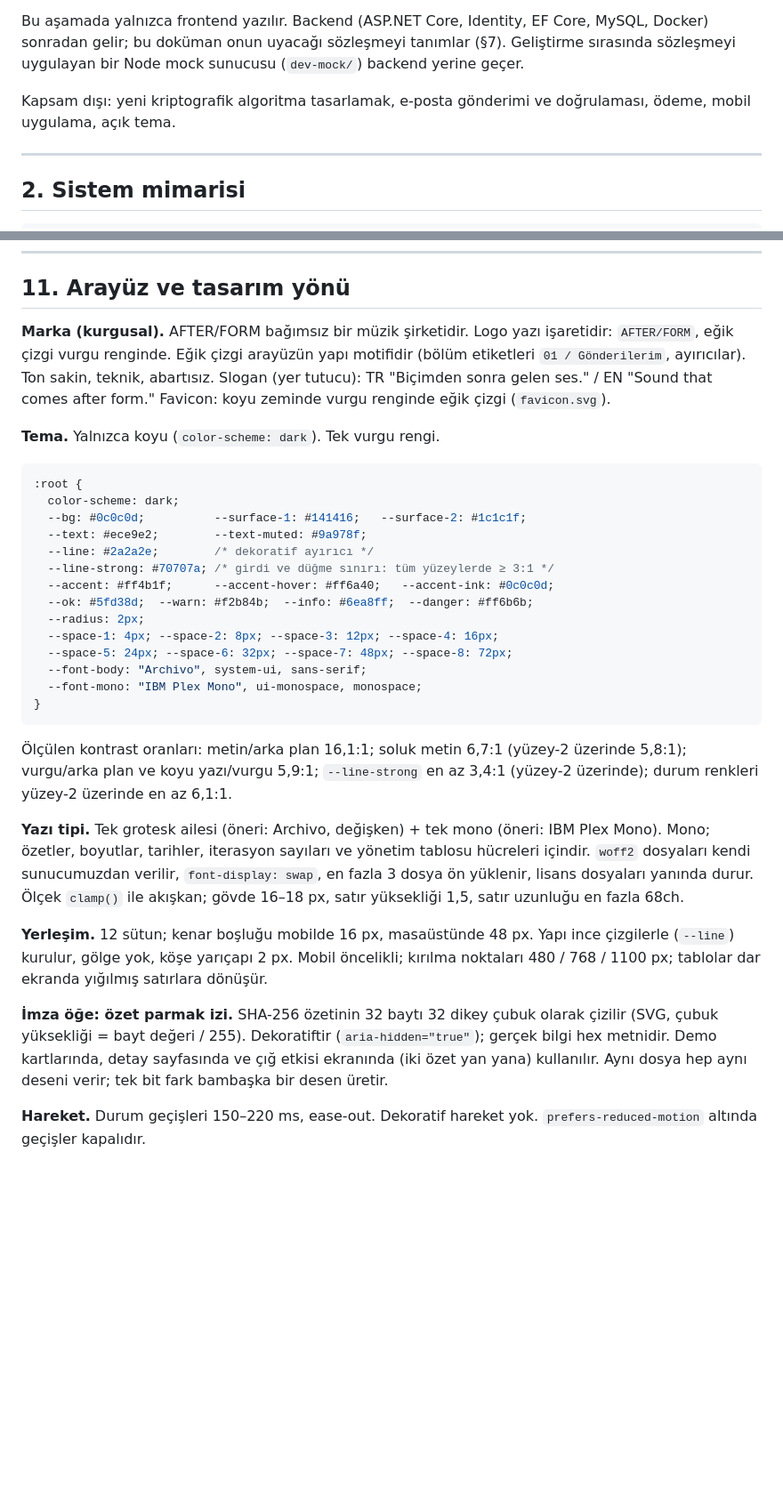
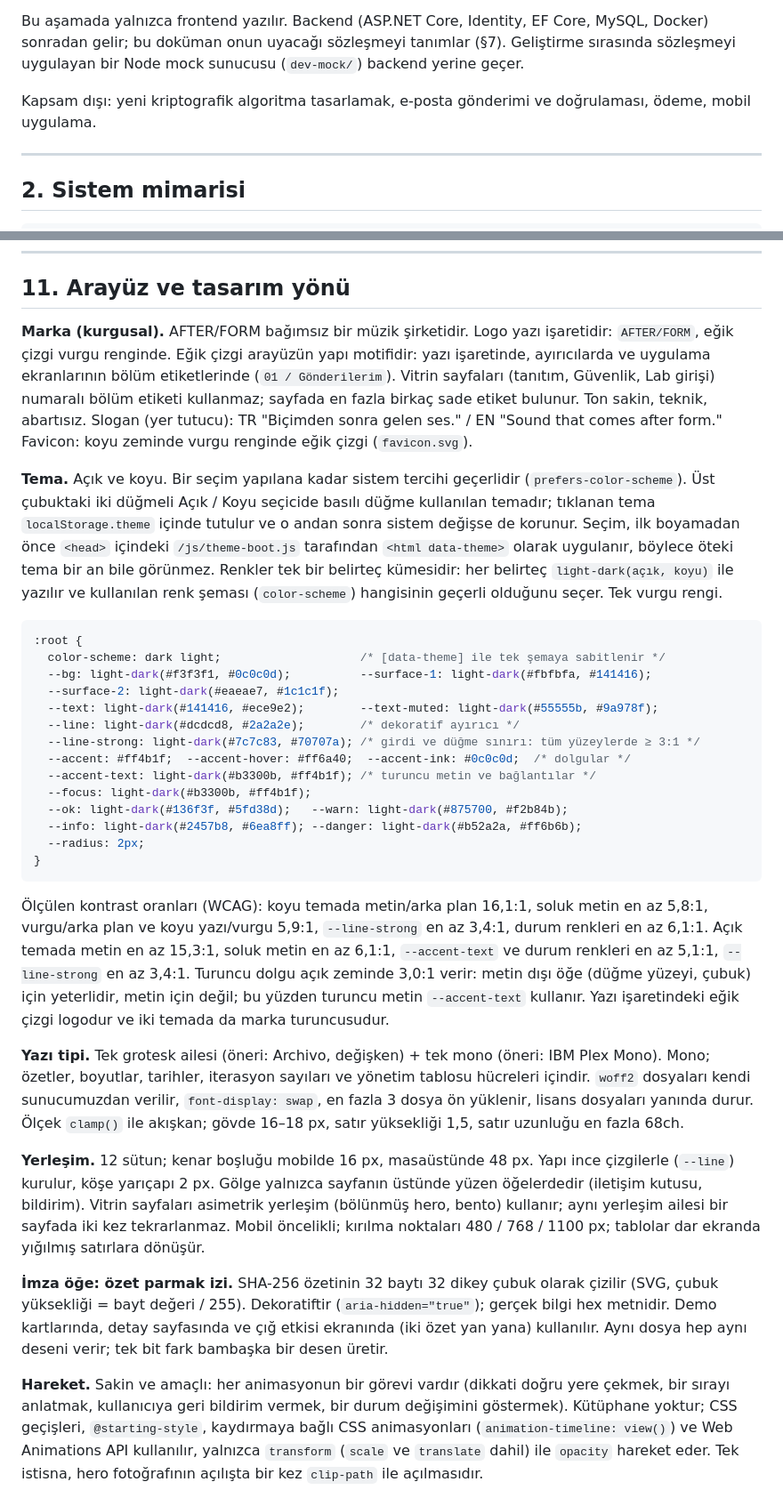
Before and after one commit to BatuhanHasdemir/afterform-portal, a Markdown page: docs/ARCHITECTURE.md, 2 parts joined by grey strips. Shown at 89% size. Drawn GitHub-style; blank space fills up the shorter version.

````diff
--- a/docs/ARCHITECTURE.md
+++ b/docs/ARCHITECTURE.md
@@ -14,7 +14,7 @@ AFTER/FORM kurgusal bir müzik şirketidir. Portal iki iş yapar:
 
 Bu aşamada yalnızca frontend yazılır. Backend (ASP.NET Core, Identity, EF Core, MySQL, Docker) sonradan gelir; bu doküman onun uyacağı sözleşmeyi tanımlar (§7). Geliştirme sırasında sözleşmeyi uygulayan bir Node mock sunucusu (`dev-mock/`) backend yerine geçer.
 
-Kapsam dışı: yeni kriptografik algoritma tasarlamak, e-posta gönderimi ve doğrulaması, ödeme, mobil uygulama, açık tema.
+Kapsam dışı: yeni kriptografik algoritma tasarlamak, e-posta gönderimi ve doğrulaması, ödeme, mobil uygulama.
 
 ---
 
@@ -355,34 +357,34 @@ Bunlara ek olarak Node `crypto` (`sha256`, `sha1`, `md5`, `sha3-256`, `pbkdf2Syn
 
 ## 11. Arayüz ve tasarım yönü
 
-**Marka (kurgusal).** AFTER/FORM bağımsız bir müzik şirketidir. Logo yazı işaretidir: `AFTER/FORM`, eğik çizgi vurgu renginde. Eğik çizgi arayüzün yapı motifidir (bölüm etiketleri `01 / Gönderilerim`, ayırıcılar). Ton sakin, teknik, abartısız. Slogan (yer tutucu): TR "Biçimden sonra gelen ses." / EN "Sound that comes after form." Favicon: koyu zeminde vurgu renginde eğik çizgi (`favicon.svg`).
+**Marka (kurgusal).** AFTER/FORM bağımsız bir müzik şirketidir. Logo yazı işaretidir: `AFTER/FORM`, eğik çizgi vurgu renginde. Eğik çizgi arayüzün yapı motifidir: yazı işaretinde, ayırıcılarda ve uygulama ekranlarının bölüm etiketlerinde (`01 / Gönderilerim`). Vitrin sayfaları (tanıtım, Güvenlik, Lab girişi) numaralı bölüm etiketi kullanmaz; sayfada en fazla birkaç sade etiket bulunur. Ton sakin, teknik, abartısız. Slogan (yer tutucu): TR "Biçimden sonra gelen ses." / EN "Sound that comes after form." Favicon: koyu zeminde vurgu renginde eğik çizgi (`favicon.svg`).
 
-**Tema.** Yalnızca koyu (`color-scheme: dark`). Tek vurgu rengi.
+**Tema.** Açık ve koyu. Bir seçim yapılana kadar sistem tercihi geçerlidir (`prefers-color-scheme`). Üst çubuktaki iki düğmeli Açık / Koyu seçicide basılı düğme kullanılan temadır; tıklanan tema `localStorage.theme` içinde tutulur ve o andan sonra sistem değişse de korunur. Seçim, ilk boyamadan önce `<head>` içindeki `/js/theme-boot.js` tarafından `<html data-theme>` olarak uygulanır, böylece öteki tema bir an bile görünmez. Renkler tek bir belirteç kümesidir: her belirteç `light-dark(açık, koyu)` ile yazılır ve kullanılan renk şeması (`color-scheme`) hangisinin geçerli olduğunu seçer. Tek vurgu rengi.
 
 ```css
 :root {
-  color-scheme: dark;
-  --bg: #0c0c0d;          --surface-1: #141416;   --surface-2: #1c1c1f;
-  --text: #ece9e2;        --text-muted: #9a978f;
-  --line: #2a2a2e;        /* dekoratif ayırıcı */
-  --line-strong: #70707a; /* girdi ve düğme sınırı: tüm yüzeylerde ≥ 3:1 */
-  --accent: #ff4b1f;      --accent-hover: #ff6a40;   --accent-ink: #0c0c0d;
-  --ok: #5fd38d;  --warn: #f2b84b;  --info: #6ea8ff;  --danger: #ff6b6b;
+  color-scheme: dark light;                    /* [data-theme] ile tek şemaya sabitlenir */
+  --bg: light-dark(#f3f3f1, #0c0c0d);          --surface-1: light-dark(#fbfbfa, #141416);
+  --surface-2: light-dark(#eaeae7, #1c1c1f);
+  --text: light-dark(#141416, #ece9e2);        --text-muted: light-dark(#55555b, #9a978f);
+  --line: light-dark(#dcdcd8, #2a2a2e);        /* dekoratif ayırıcı */
+  --line-strong: light-dark(#7c7c83, #70707a); /* girdi ve düğme sınırı: tüm yüzeylerde ≥ 3:1 */
+  --accent: #ff4b1f;  --accent-hover: #ff6a40;  --accent-ink: #0c0c0d;  /* dolgular */
+  --accent-text: light-dark(#b3300b, #ff4b1f); /* turuncu metin ve bağlantılar */
+  --focus: light-dark(#b3300b, #ff4b1f);
+  --ok: light-dark(#136f3f, #5fd38d);   --warn: light-dark(#875700, #f2b84b);
+  --info: light-dark(#2457b8, #6ea8ff); --danger: light-dark(#b52a2a, #ff6b6b);
   --radius: 2px;
-  --space-1: 4px; --space-2: 8px; --space-3: 12px; --space-4: 16px;
-  --space-5: 24px; --space-6: 32px; --space-7: 48px; --space-8: 72px;
-  --font-body: "Archivo", system-ui, sans-serif;
-  --font-mono: "IBM Plex Mono", ui-monospace, monospace;
 }
 ```
 
-Ölçülen kontrast oranları: metin/arka plan 16,1:1; soluk metin 6,7:1 (yüzey-2 üzerinde 5,8:1); vurgu/arka plan ve koyu yazı/vurgu 5,9:1; `--line-strong` en az 3,4:1 (yüzey-2 üzerinde); durum renkleri yüzey-2 üzerinde en az 6,1:1.
+Ölçülen kontrast oranları (WCAG): koyu temada metin/arka plan 16,1:1, soluk metin en az 5,8:1, vurgu/arka plan ve koyu yazı/vurgu 5,9:1, `--line-strong` en az 3,4:1, durum renkleri en az 6,1:1. Açık temada metin en az 15,3:1, soluk metin en az 6,1:1, `--accent-text` ve durum renkleri en az 5,1:1, `--line-strong` en az 3,4:1. Turuncu dolgu açık zeminde 3,0:1 verir: metin dışı öğe (düğme yüzeyi, çubuk) için yeterlidir, metin için değil; bu yüzden turuncu metin `--accent-text` kullanır. Yazı işaretindeki eğik çizgi logodur ve iki temada da marka turuncusudur.
 
 **Yazı tipi.** Tek grotesk ailesi (öneri: Archivo, değişken) + tek mono (öneri: IBM Plex Mono). Mono; özetler, boyutlar, tarihler, iterasyon sayıları ve yönetim tablosu hücreleri içindir. `woff2` dosyaları kendi sunucumuzdan verilir, `font-display: swap`, en fazla 3 dosya ön yüklenir, lisans dosyaları yanında durur. Ölçek `clamp()` ile akışkan; gövde 16–18 px, satır yüksekliği 1,5, satır uzunluğu en fazla 68ch.
 
-**Yerleşim.** 12 sütun; kenar boşluğu mobilde 16 px, masaüstünde 48 px. Yapı ince çizgilerle (`--line`) kurulur, gölge yok, köşe yarıçapı 2 px. Mobil öncelikli; kırılma noktaları 480 / 768 / 1100 px; tablolar dar ekranda yığılmış satırlara dönüşür.
+**Yerleşim.** 12 sütun; kenar boşluğu mobilde 16 px, masaüstünde 48 px. Yapı ince çizgilerle (`--line`) kurulur, köşe yarıçapı 2 px. Gölge yalnızca sayfanın üstünde yüzen öğelerdedir (iletişim kutusu, bildirim). Vitrin sayfaları asimetrik yerleşim (bölünmüş hero, bento) kullanır; aynı yerleşim ailesi bir sayfada iki kez tekrarlanmaz. Mobil öncelikli; kırılma noktaları 480 / 768 / 1100 px; tablolar dar ekranda yığılmış satırlara dönüşür.
 
 **İmza öğe: özet parmak izi.** SHA-256 özetinin 32 baytı 32 dikey çubuk olarak çizilir (SVG, çubuk yüksekliği = bayt değeri / 255). Dekoratiftir (`aria-hidden="true"`); gerçek bilgi hex metnidir. Demo kartlarında, detay sayfasında ve çığ etkisi ekranında (iki özet yan yana) kullanılır. Aynı dosya hep aynı deseni verir; tek bit fark bambaşka bir desen üretir.
 
-**Hareket.** Durum geçişleri 150–220 ms, ease-out. Dekoratif hareket yok. `prefers-reduced-motion` altında geçişler kapalıdır.
+**Hareket.** Sakin ve amaçlı: her animasyonun bir görevi vardır (dikkati doğru yere çekmek, bir sırayı anlatmak, kullanıcıya geri bildirim vermek, bir durum değişimini göstermek). Kütüphane yoktur; CSS geçişleri, `@starting-style`, kaydırmaya bağlı CSS animasyonları (`animation-timeline: view()`) ve Web Animations API kullanılır, yalnızca `transform` (`scale` ve `translate` dahil) ile `opacity` hareket eder. Tek istisna, hero fotoğrafının açılışta bir kez `clip-path` ile açılmasıdır.
 
````
Also changed, not shown: other parts of docs/ARCHITECTURE.md (+15 -5 lines), README.md (+4 -0 lines).
